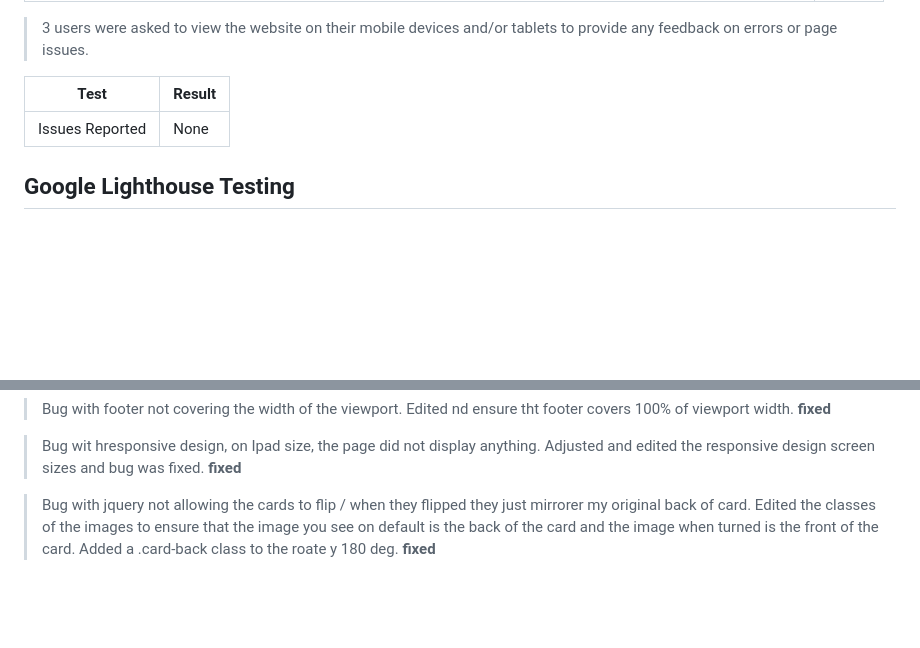
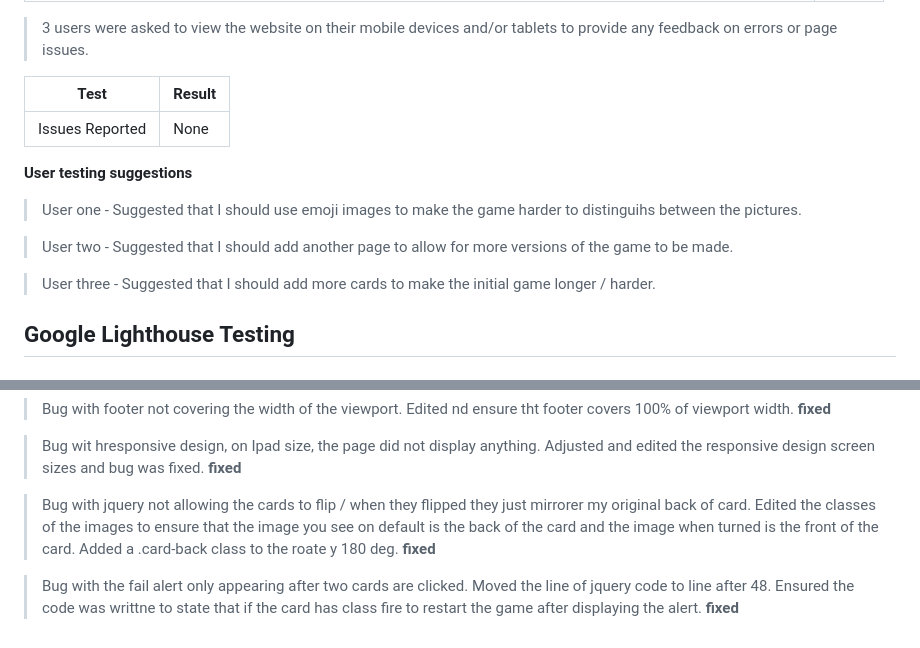
Before and after one commit to Chris-moreton12/my-memory, a Markdown page: README.md, 2 parts joined by grey strips. Rendered like a GitHub page; blank space fills up the shorter version.

Commit message:
added user suggestions to README

```diff
--- a/README.md
+++ b/README.md
@@ -207,6 +207,14 @@
 |--|--|
 |Issues Reported| None|
 
+**User testing suggestions**
+
+> User one - Suggested that I should use emoji images to make the game harder to distinguihs between the pictures.
+
+> User two - Suggested that I should add another page to allow for more versions of the game to be made.
+
+> User three - Suggested that I should add more cards to make the initial game longer / harder.
+
 ## Google Lighthouse Testing
 
 ### index.html
@@ -229,3 +237,5 @@
 > Bug wit hresponsive design, on Ipad size, the page did not display anything. Adjusted and edited the responsive design screen sizes and bug was fixed. **fixed**
 
 > Bug with jquery not allowing the cards to flip / when they flipped they just mirrorer my original back of card. Edited the classes of the images to ensure that the image you see on default is the back of the card and the image when turned is the front of the card. Added a .card-back class to the roate y 180 deg. **fixed**
+
+> Bug with the fail alert only appearing after two cards are clicked. Moved the line of jquery code to line after 48. Ensured the code was writtne to state that if the card has class fire to restart the game after displaying the alert.  **fixed**
```
